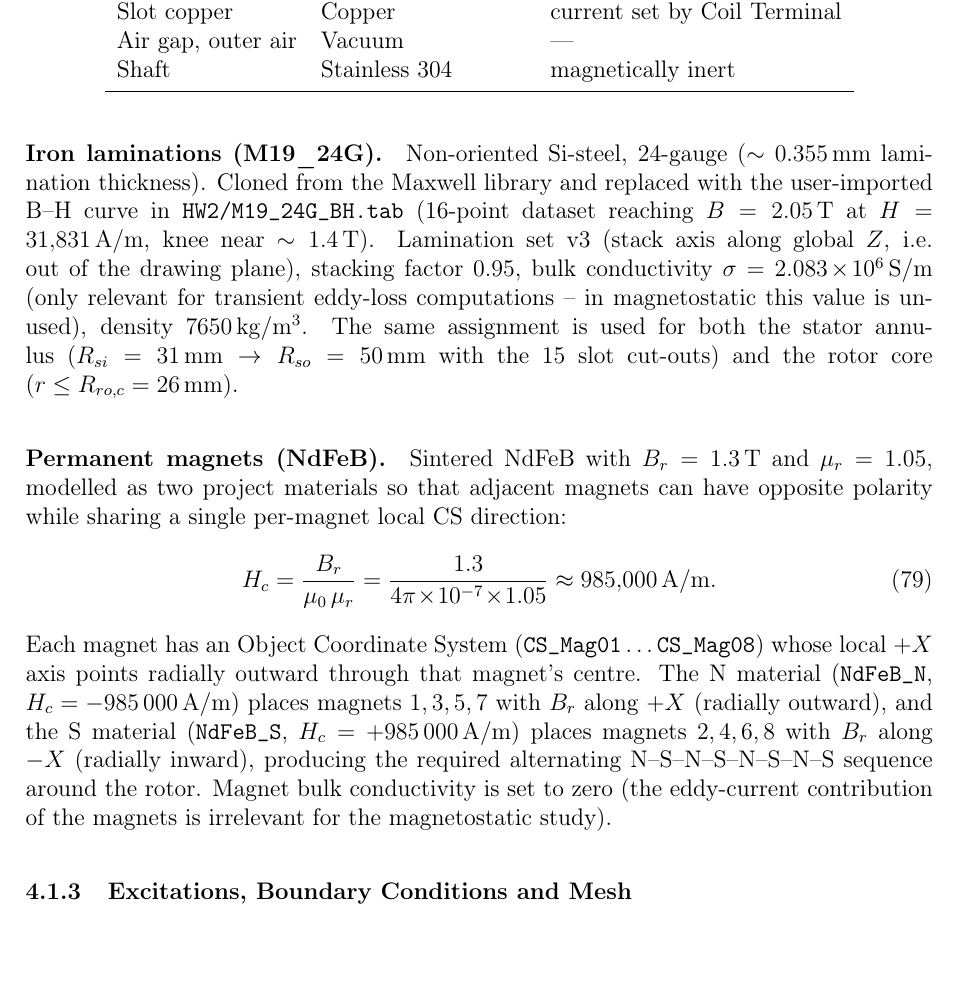
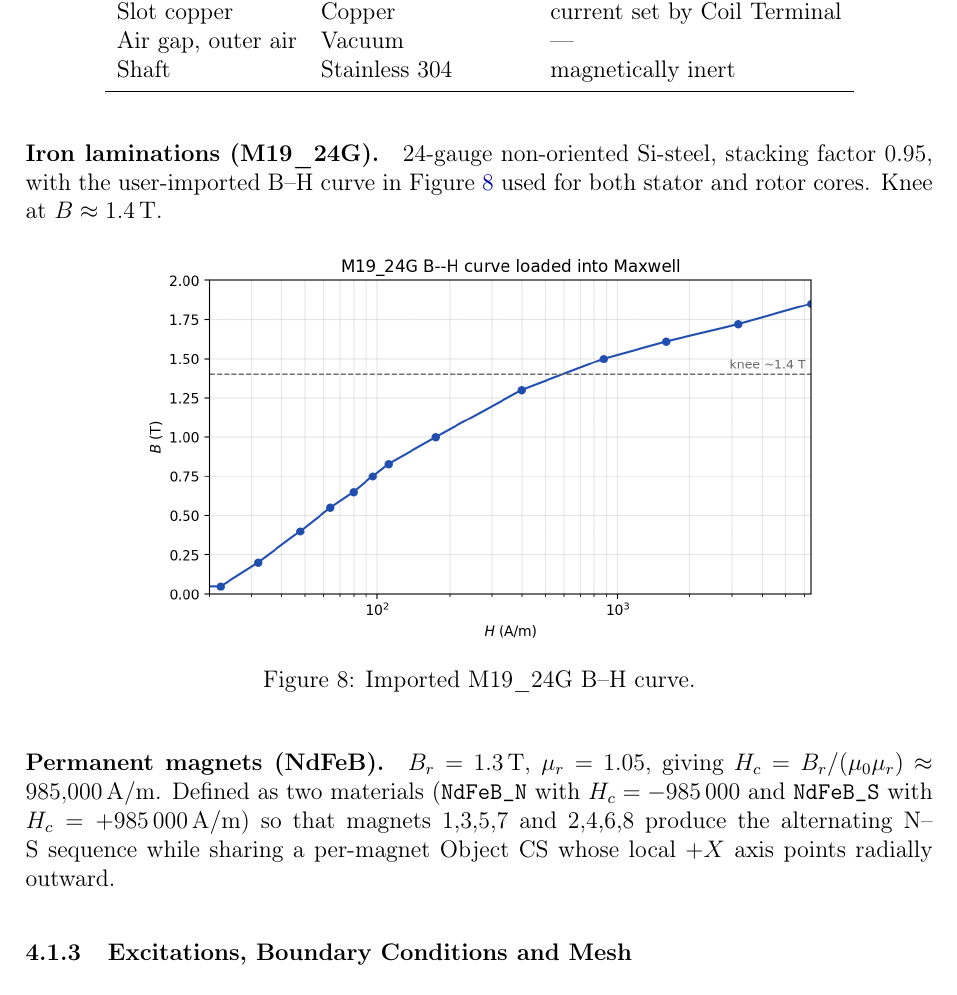
Before and after one commit to seferidaci/EE568-Projects-sefer_idaci, a LaTeX problem sheet (HW2/report/EE568_HW2_Report_Sefer_IDACI_2575421.tex): part of page 26 of 34, cut so that both start at the same text, the shorter picture padded with empty space. Compiled offline with pdfLaTeX.

Commit message:
Add M19_24G B-H curve plot, trim Materials paragraphs
- New plot_bh_curve.py renders q4_bh_curve.png from M19_24G_BH.tab on a
  semilog-x axis up to H=6366 A/m (just past the knee).
- Materials section: drop verbose stacking/lamination/conductivity prose
  and the Hc derivation steps; keep the essentials and reference the new
  figure for the iron, and a single line with the Hc value and N/S
  alternation for the magnets.

Co-Authored-By: Claude Opus 4.7 (1M context) <noreply@anthropic.com>

```diff
--- a/HW2/report/EE568_HW2_Report_Sefer_IDACI_2575421.tex
+++ b/HW2/report/EE568_HW2_Report_Sefer_IDACI_2575421.tex
@@ -1569,41 +1569,24 @@ radial magnetisation outward (N) and inward (S) around the rotor.
 \end{table}
 
 \paragraph{Iron laminations (M19\_24G).}
-Non-oriented Si-steel, 24-gauge ($\sim 0.355\unit{mm}$ lamination
-thickness).
-Cloned from the Maxwell library and replaced with the user-imported B--H
-curve in \texttt{HW2/M19\_24G\_BH.tab} (16-point dataset reaching
-$B = 2.05\unit{T}$ at $H = 31{,}831\unit{A/m}$, knee near
-$\sim 1.4\unit{T}$).
-Lamination set v3 (stack axis along global $Z$, i.e.\ out of the drawing
-plane), stacking factor $0.95$, bulk conductivity
-$\sigma = 2.083\!\times\!10^{6}\unit{S/m}$ (only relevant for transient
-eddy-loss computations -- in magnetostatic this value is unused),
-density $7650\unit{kg/m^3}$.
-The same assignment is used for both the stator annulus
-($R_{si}=31\unit{mm} \to R_{so}=50\unit{mm}$ with the 15 slot cut-outs)
-and the rotor core ($r \le R_{ro,c} = 26\unit{mm}$).
+24-gauge non-oriented Si-steel, stacking factor $0.95$, with the
+user-imported B--H curve in Figure~\ref{fig:q4_bh} used for both stator
+and rotor cores.  Knee at $B \approx 1.4\unit{T}$.
+
+\begin{figure}[H]
+  \centering
+  \includegraphics[width=0.75\textwidth]{../q4_bh_curve.png}
+  \caption{Imported M19\_24G B--H curve.}
+  \label{fig:q4_bh}
+\end{figure}
 
 \paragraph{Permanent magnets (NdFeB).}
-Sintered NdFeB with $B_r = 1.3\unit{T}$ and $\mu_r = 1.05$, modelled as
-two project materials so that adjacent magnets can have opposite
-polarity while sharing a single per-magnet local CS direction:
-\begin{equation}
-  H_c = \frac{B_r}{\mu_0\,\mu_r}
-      = \frac{1.3}{4\pi\!\times\!10^{-7}\!\times\!1.05}
-      \approx 985{,}000\unit{A/m}.
-\end{equation}
-Each magnet has an Object Coordinate System (\texttt{CS\_Mag01}\,\ldots
-\texttt{CS\_Mag08}) whose local $+X$ axis points radially outward
-through that magnet's centre.  The N material
-(\texttt{NdFeB\_N}, $H_c = -985\,000\unit{A/m}$) places magnets
-1,\,3,\,5,\,7 with $B_r$ along $+X$ (radially outward), and the S
-material (\texttt{NdFeB\_S}, $H_c = +985\,000\unit{A/m}$) places
-magnets 2,\,4,\,6,\,8 with $B_r$ along $-X$ (radially inward),
-producing the required alternating N--S--N--S--N--S--N--S sequence
-around the rotor.
-Magnet bulk conductivity is set to zero (the eddy-current contribution
-of the magnets is irrelevant for the magnetostatic study).
+$B_r = 1.3\unit{T}$, $\mu_r = 1.05$, giving
+$H_c = B_r/(\mu_0\mu_r) \approx 985{,}000\unit{A/m}$.
+Defined as two materials (\texttt{NdFeB\_N} with $H_c = -985\,000$ and
+\texttt{NdFeB\_S} with $H_c = +985\,000\unit{A/m}$) so that magnets
+1,3,5,7 and 2,4,6,8 produce the alternating N--S sequence while sharing
+a per-magnet Object CS whose local $+X$ axis points radially outward.
 
 \subsubsection{Excitations, Boundary Conditions and Mesh}
 
```
Also changed, not shown: HW2/q4_bh_curve.png (added), HW2/report/EE568_HW2_Report_Sefer_IDACI_2575421.pdf, 1 other file.
